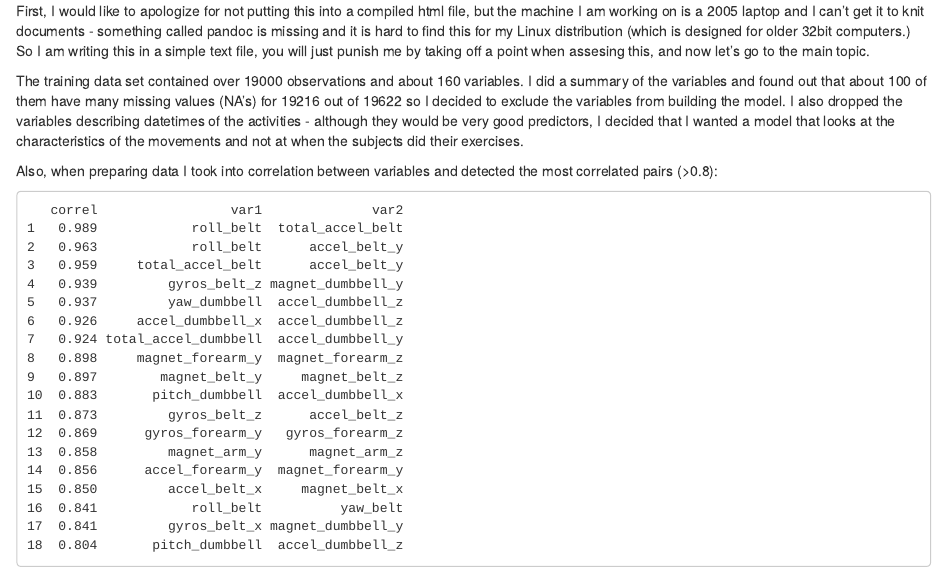
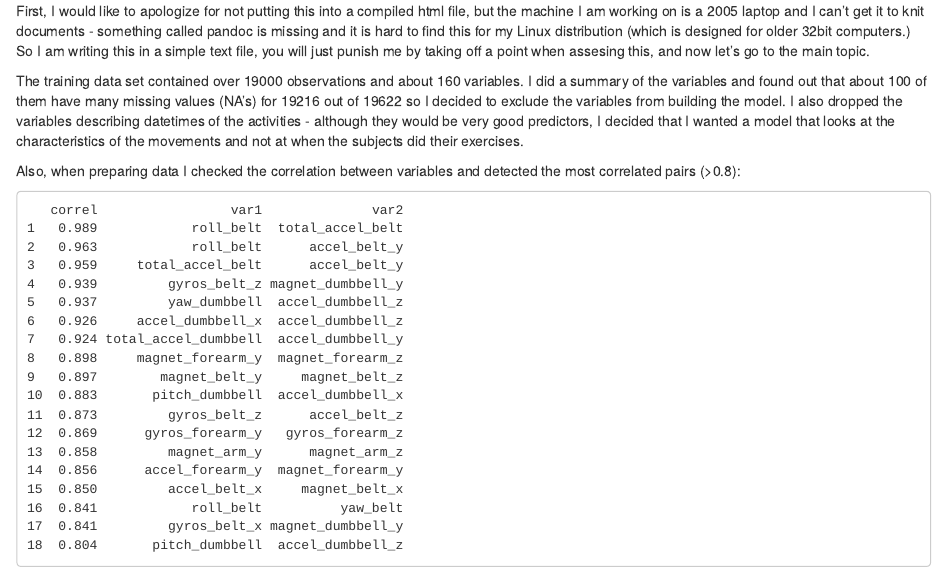
Before and after one commit to mlynarz/coursera-models, an R Markdown document (predict.Rmd): the page in a window 1100 px wide, from its top. Rendered offline with R 4.5, knitr and Pandoc, with nearby package versions.

Commit message:
Update predict.Rmd

````diff
--- a/predict.Rmd
+++ b/predict.Rmd
@@ -3,7 +3,7 @@ So I am writing this in a simple text file, you will just punish me by taking of
 
 The training data set contained over 19000 observations and about 160 variables. I did a summary of the variables and found out that about 100 of them have many missing values (NA's) for 19216 out of 19622 so I decided to exclude the variables from building the model. I also dropped the variables describing datetimes of the activities - although they would be very good predictors, I decided that I wanted a model that looks at the characteristics of the movements and not at when the subjects did their exercises.
 
-Also, when preparing data I took into correlation between variables and detected the most correlated pairs (>0.8):
+Also, when preparing data I checked the correlation between variables and detected the most correlated pairs (>0.8):
 ```
    correl                 var1              var2
 1   0.989            roll_belt  total_accel_belt
````
